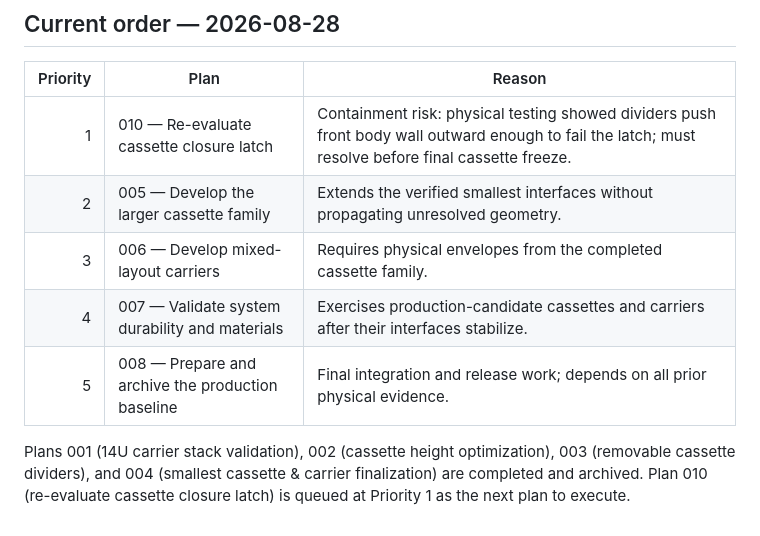
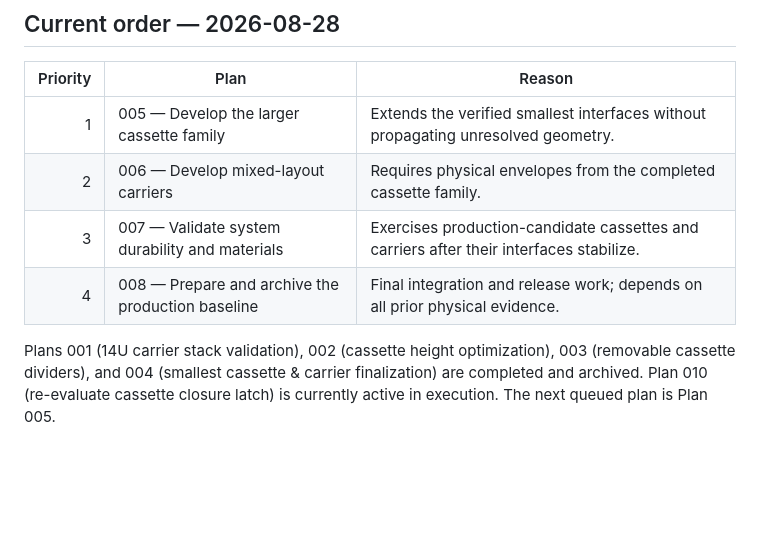
Before and after one commit to ericrowe/Small-Parts-Bins, a Markdown page: Plans/PRIORITIES.md, the part around the change. GitHub-like rendering; blank space fills up the shorter version.

```diff
--- a/Plans/PRIORITIES.md
+++ b/Plans/PRIORITIES.md
@@ -37,13 +37,12 @@ explicitly provisional.
 
 | Priority | Plan | Reason |
 |---:|---|---|
-| 1 | 010 — Re-evaluate cassette closure latch | Containment risk: physical testing showed dividers push front body wall outward enough to fail the latch; must resolve before final cassette freeze. |
-| 2 | 005 — Develop the larger cassette family | Extends the verified smallest interfaces without propagating unresolved geometry. |
-| 3 | 006 — Develop mixed-layout carriers | Requires physical envelopes from the completed cassette family. |
-| 4 | 007 — Validate system durability and materials | Exercises production-candidate cassettes and carriers after their interfaces stabilize. |
-| 5 | 008 — Prepare and archive the production baseline | Final integration and release work; depends on all prior physical evidence. |
+| 1 | 005 — Develop the larger cassette family | Extends the verified smallest interfaces without propagating unresolved geometry. |
+| 2 | 006 — Develop mixed-layout carriers | Requires physical envelopes from the completed cassette family. |
+| 3 | 007 — Validate system durability and materials | Exercises production-candidate cassettes and carriers after their interfaces stabilize. |
+| 4 | 008 — Prepare and archive the production baseline | Final integration and release work; depends on all prior physical evidence. |
 
 Plans 001 (14U carrier stack validation), 002 (cassette height optimization),
 003 (removable cassette dividers), and 004 (smallest cassette & carrier finalization)
-are completed and archived. Plan 010 (re-evaluate cassette closure latch) is queued
-at Priority 1 as the next plan to execute.
+are completed and archived. Plan 010 (re-evaluate cassette closure latch) is currently
+active in execution. The next queued plan is Plan 005.
```
Also changed, not shown: Cassettes/glass_slide_cassette_40x80/README.md (+26 -33 lines), Plans/010-re-evaluate-cassette-closure-latch.md (added, +72 -0 lines), Plans/Queued/010-re-evaluate-cassette-closure-latch.md (deleted, +0 -76 lines), docs/images/cassette_body_v0_8_divided_multiview.png (added), docs/images/cassette_body_v0_8_multiview.png, docs/images/cassette_lid_v0_8_multiview.png, 10 other files.
